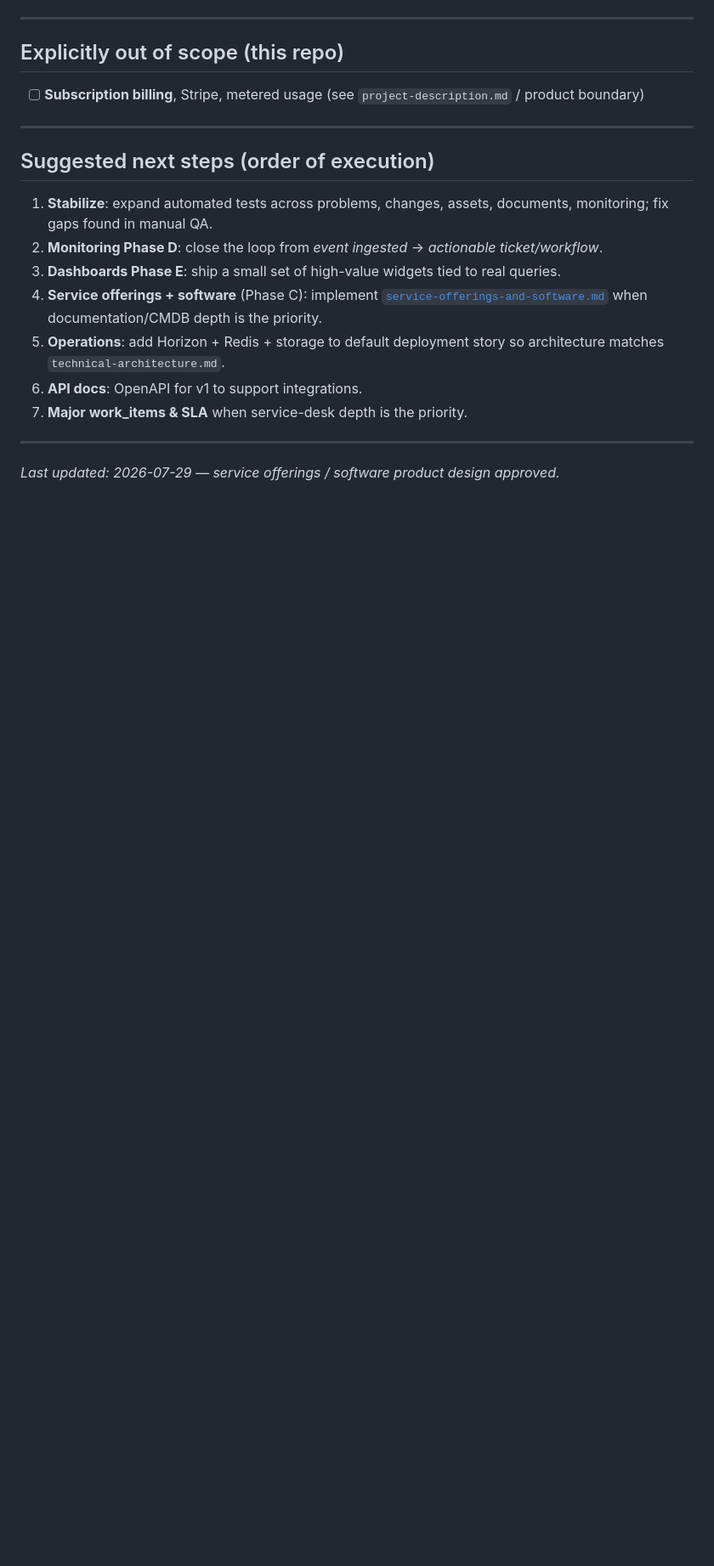
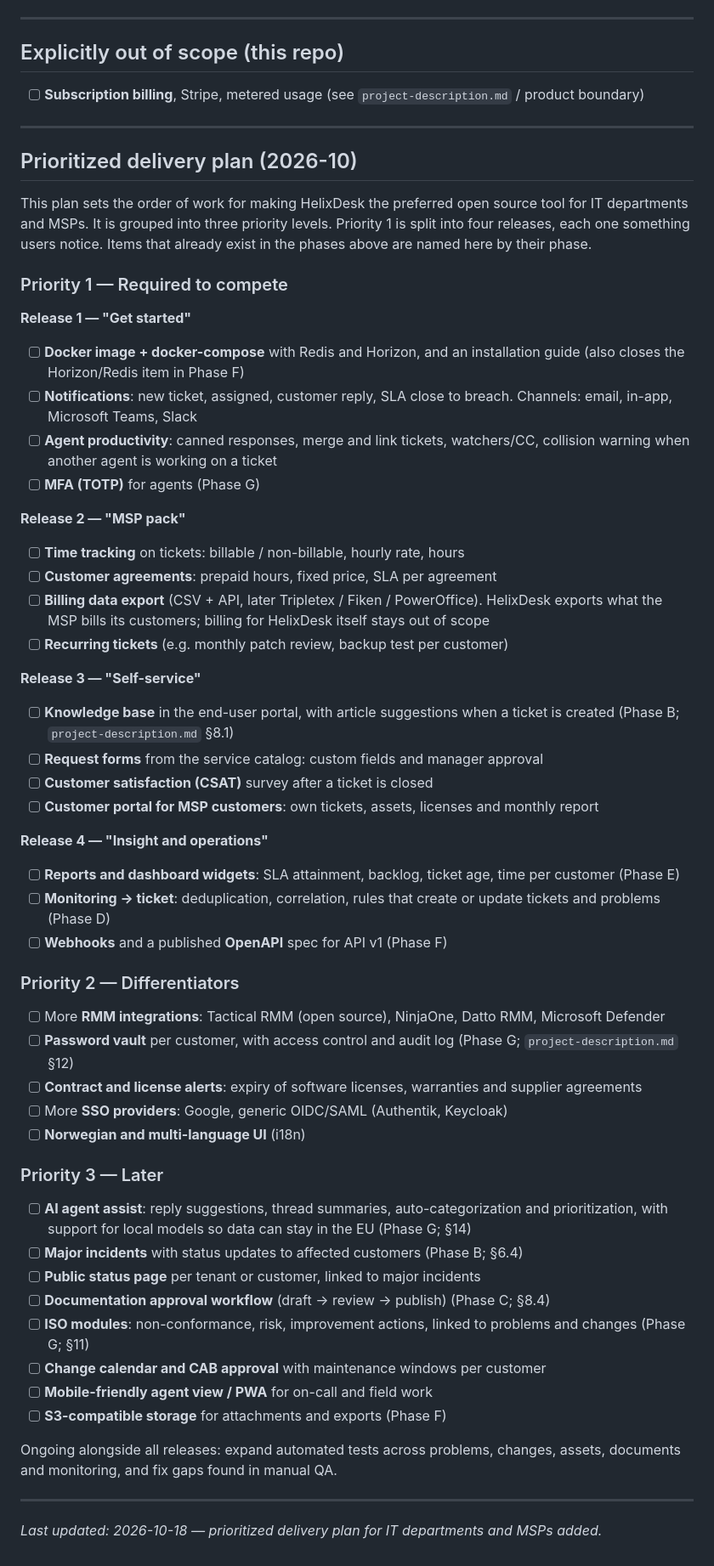
Before and after one commit to LaaknorIT/HelixDesk, a Markdown page: docs/roadmap.md, the part around the change. Shown at 85% size. Rendered like a GitHub page; blank space fills up the shorter version.

Commit message:
Add prioritized delivery plan to the roadmap
Replace the old "Suggested next steps" list with a plan in three
priority levels. Priority 1 is split into four releases: get started,
MSP pack, self-service, and insight and operations.

Co-Authored-By: Claude Opus 5.5 (1M context) <noreply@anthropic.com>
Claude-Session: https://claude.ai/code/session_011sTJFjavjyj4ViW2wNmMu2

```diff
--- a/docs/roadmap.md
+++ b/docs/roadmap.md
@@ -104,16 +104,60 @@ This file is the **working product roadmap**: what is shipped, what is next, and
 
 ---
 
-## Suggested next steps (order of execution)
+## Prioritized delivery plan (2026-10)
 
-1. **Stabilize**: expand automated tests across problems, changes, assets, documents, monitoring; fix gaps found in manual QA.
-2. **Monitoring Phase D**: close the loop from *event ingested* → *actionable ticket/workflow*.
-3. **Dashboards Phase E**: ship a small set of high-value widgets tied to real queries.
-4. **Service offerings + software** (Phase C): implement [`service-offerings-and-software.md`](service-offerings-and-software.md) when documentation/CMDB depth is the priority.
-5. **Operations**: add Horizon + Redis + storage to default deployment story so architecture matches `technical-architecture.md`.
-6. **API docs**: OpenAPI for v1 to support integrations.
-7. **Major work_items & SLA** when service-desk depth is the priority.
+This plan sets the order of work for making HelixDesk the preferred open source tool for IT departments and MSPs. It is grouped into three priority levels. Priority 1 is split into four releases, each one something users notice. Items that already exist in the phases above are named here by their phase.
+
+### Priority 1 — Required to compete
+
+**Release 1 — "Get started"**
+
+- [ ] **Docker image + docker-compose** with Redis and Horizon, and an installation guide (also closes the Horizon/Redis item in Phase F)
+- [ ] **Notifications**: new ticket, assigned, customer reply, SLA close to breach. Channels: email, in-app, Microsoft Teams, Slack
+- [ ] **Agent productivity**: canned responses, merge and link tickets, watchers/CC, collision warning when another agent is working on a ticket
+- [ ] **MFA (TOTP)** for agents (Phase G)
+
+**Release 2 — "MSP pack"**
+
+- [ ] **Time tracking** on tickets: billable / non-billable, hourly rate, hours
+- [ ] **Customer agreements**: prepaid hours, fixed price, SLA per agreement
+- [ ] **Billing data export** (CSV + API, later Tripletex / Fiken / PowerOffice). HelixDesk exports what the MSP bills its customers; billing for HelixDesk itself stays out of scope
+- [ ] **Recurring tickets** (e.g. monthly patch review, backup test per customer)
+
+**Release 3 — "Self-service"**
+
+- [ ] **Knowledge base** in the end-user portal, with article suggestions when a ticket is created (Phase B; `project-description.md` §8.1)
+- [ ] **Request forms** from the service catalog: custom fields and manager approval
+- [ ] **Customer satisfaction (CSAT)** survey after a ticket is closed
+- [ ] **Customer portal for MSP customers**: own tickets, assets, licenses and monthly report
+
+**Release 4 — "Insight and operations"**
+
+- [ ] **Reports and dashboard widgets**: SLA attainment, backlog, ticket age, time per customer (Phase E)
+- [ ] **Monitoring → ticket**: deduplication, correlation, rules that create or update tickets and problems (Phase D)
+- [ ] **Webhooks** and a published **OpenAPI** spec for API v1 (Phase F)
+
+### Priority 2 — Differentiators
+
+- [ ] More **RMM integrations**: Tactical RMM (open source), NinjaOne, Datto RMM, Microsoft Defender
+- [ ] **Password vault** per customer, with access control and audit log (Phase G; `project-description.md` §12)
+- [ ] **Contract and license alerts**: expiry of software licenses, warranties and supplier agreements
+- [ ] More **SSO providers**: Google, generic OIDC/SAML (Authentik, Keycloak)
+- [ ] **Norwegian and multi-language UI** (i18n)
+
+### Priority 3 — Later
+
+- [ ] **AI agent assist**: reply suggestions, thread summaries, auto-categorization and prioritization, with support for local models so data can stay in the EU (Phase G; §14)
+- [ ] **Major incidents** with status updates to affected customers (Phase B; §6.4)
+- [ ] **Public status page** per tenant or customer, linked to major incidents
+- [ ] **Documentation approval workflow** (draft → review → publish) (Phase C; §8.4)
+- [ ] **ISO modules**: non-conformance, risk, improvement actions, linked to problems and changes (Phase G; §11)
+- [ ] **Change calendar and CAB approval** with maintenance windows per customer
+- [ ] **Mobile-friendly agent view / PWA** for on-call and field work
+- [ ] **S3-compatible storage** for attachments and exports (Phase F)
+
+Ongoing alongside all releases: expand automated tests across problems, changes, assets, documents and monitoring, and fix gaps found in manual QA.
 
 ---
 
-*Last updated: 2026-07-29 — service offerings / software product design approved.*
+*Last updated: 2026-10-18 — prioritized delivery plan for IT departments and MSPs added.*
```
